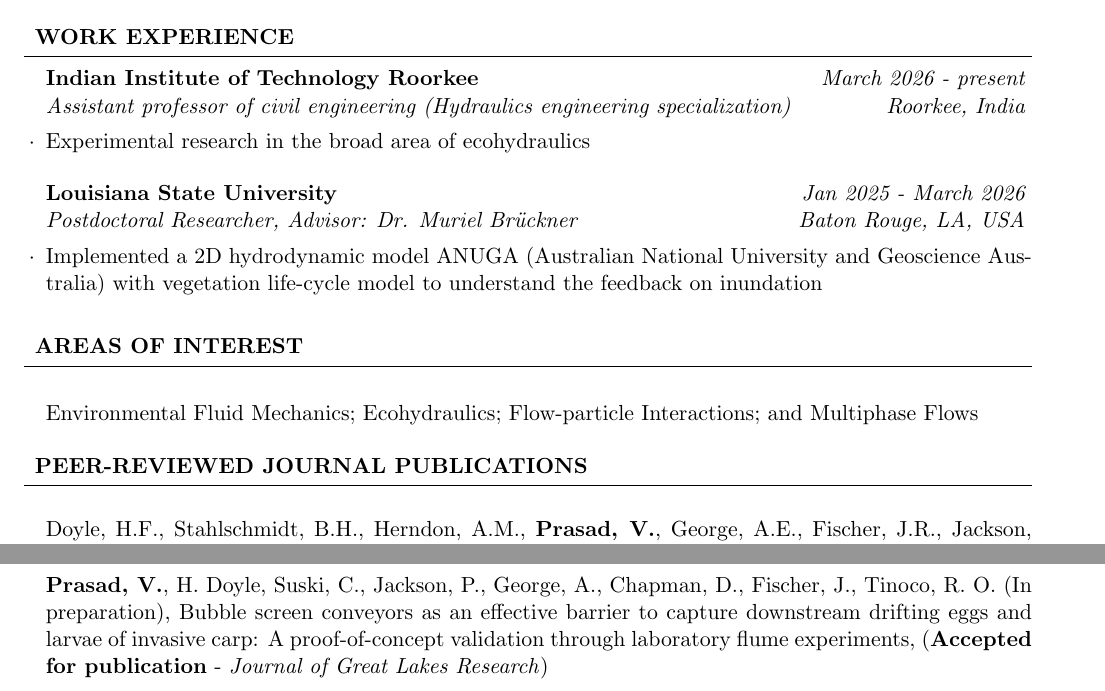
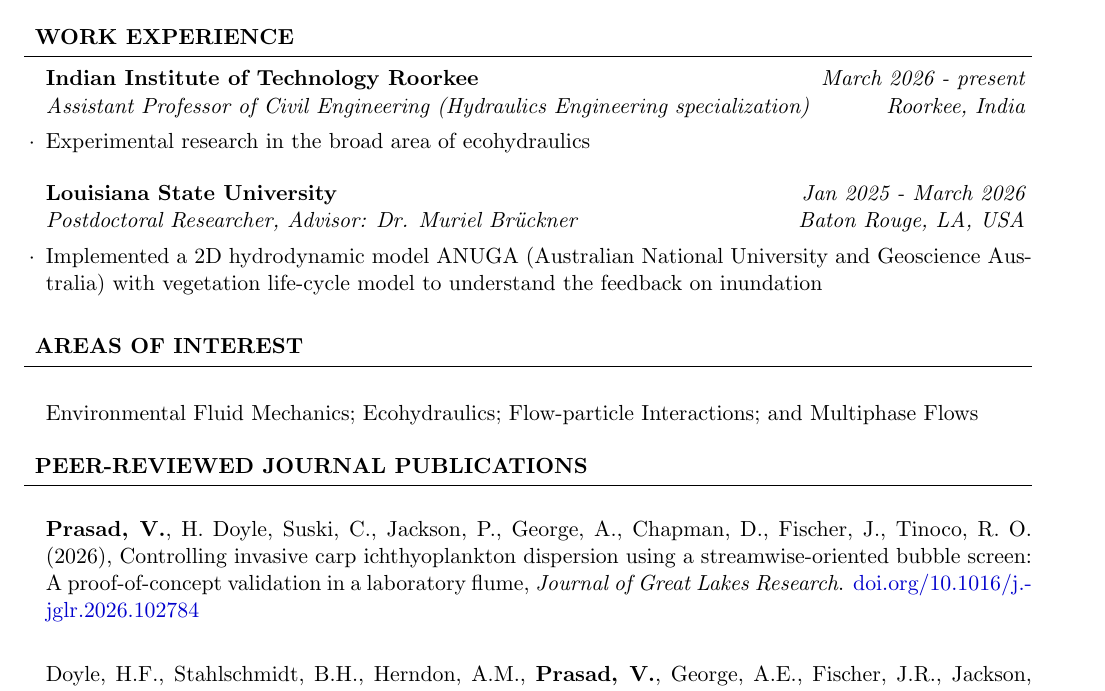
Before and after one commit to vindhyp/Academic_CV, a LaTeX CV (cv_4.tex): two parts of pages 1 and 2 of 6 before the commit and part of page 1 of 6 after it, the two joined at a grey line, cut so that both start at the same text. Compiled offline with pdfLaTeX.

Commit message:
Updates from Overleaf

```diff
--- a/cv_4.tex
+++ b/cv_4.tex
@@ -21,10 +21,11 @@
 %----------------------------------------------------------------------------------------
 
 \documentclass{resume} % Use the custom resume.cls style
-\usepackage{hyperref}
+\usepackage[breaklinks=true]{hyperref}
 \usepackage{xcolor}
 \usepackage{filemod}
 \usepackage{datetime}
+\usepackage{xurl}
 \hypersetup{
     colorlinks,
     linkcolor={red!50!black},
@@ -72,7 +73,7 @@
 %----------------------------------------------------------------------------------------
 
 \begin{rSection}{Work Experience}
-\begin{rSubsection}{Indian Institute of Technology Roorkee}{\em March 2026 - present}{Assistant professor of civil engineering (Hydraulics engineering specialization)}{Roorkee, India}
+\begin{rSubsection}{Indian Institute of Technology Roorkee}{\em March 2026 - present}{Assistant Professor of Civil Engineering (Hydraulics Engineering specialization)}{Roorkee, India}
 \item Experimental research in the broad area of ecohydraulics
 \end{rSubsection}
 
@@ -89,6 +90,9 @@
 %	PUBLICATION SECTION
 %----------------------------------------------------------------------------------------
 \begin{rSection}{Peer-reviewed Journal Publications} \itemsep -2pt
+
+\item \textbf{Prasad, V.}, H. Doyle, Suski, C., Jackson, P., George, A., Chapman, D., Fischer, J., Tinoco, R. O. (2026),\ {Controlling invasive carp ichthyoplankton dispersion using a streamwise-oriented bubble screen: A proof-of-concept validation in a laboratory flume}, \textit{Journal of Great Lakes Research}. \href{https://doi.org/10.1016/j.jglr.2026.102784}{doi.org/10.1016/j.-jglr.2026.102784} \\
+
 \item Doyle, H.F., Stahlschmidt, B.H., Herndon, A.M., \textbf{Prasad, V.}, George, A.E., Fischer, J.R., Jackson, P.R., Suski, C.D., and Tinoco, R.O. (2026),\ {Development and assessment of fluorescent-dyed, preserved invasive grass carp (\textit{Ctenopharyngodon idella}) eggs as surrogates for live eggs in laboratory and field experiments}, \textit{River Research and Applications}, \href{https://doi.org/10.1002/rra.70124}{DOI: https://doi.org/10.1002/rra.70124}.\\
 
 \item \textbf{Prasad, V.}, Andrade, J., Suski, C., Jackson, P., George, A., Chapman, D., Fischer, J., Tinoco, R. O. (2025),\ {Efficacy of oblique bubble screen deterrents on redirecting live eggs and larvae of grass carp (\textit{Ctenopharyngodon idella}) at different developmental stages},\textit{Water Resources Research, 61, e2025WR039967.}, \href{https://doi.org/10.1029/2025WR039967}{DOI: https://doi.org/10.1029/2025WR039967}. \\
@@ -106,8 +110,6 @@
 \begin{rSection} {Under-review journal publications} \itemsep -2pt
 
 \item \textbf{Prasad, V.}, H. Doyle, Suski, C., Jackson, P., George, A., Chapman, D., Fischer, J., Tinoco, R. O.,\ {Development of high-fidelity surrogates of invasive carp eggs for laboratory experimentation: Comparison with real eggs through oblique bubble screen deterrents}, \textit{(under USGS internal peer-review)} \\
-
-\item \textbf{Prasad, V.}, H. Doyle, Suski, C., Jackson, P., George, A., Chapman, D., Fischer, J., Tinoco, R. O. (In preparation),\ {Bubble screen conveyors as an effective barrier to capture downstream drifting eggs and larvae of invasive carp: A proof-of-concept validation through laboratory flume experiments}, (\textbf{Accepted for publication} - \textit{Journal of Great Lakes Research}) \\
 
 \item Doyle, H.F., \textbf{Prasad, V.}, Stahlschmidt, B.H., Herndon, A., George, A.E., Fischer, J.R., Jackson, P.R., Suski, C.D., and Tinoco, R.O.,\ {Using fluorescent-dyed preserved grass carp \textit{(Ctenopharyngodon idella)} eggs for particle tracking velocimetry in laboratory experiments }, \textit{(under USGS internal peer-review)} \\
 \end{rSection}
```
